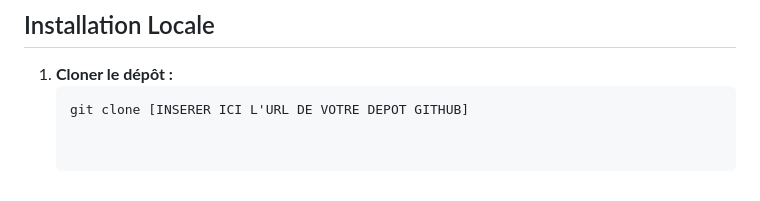
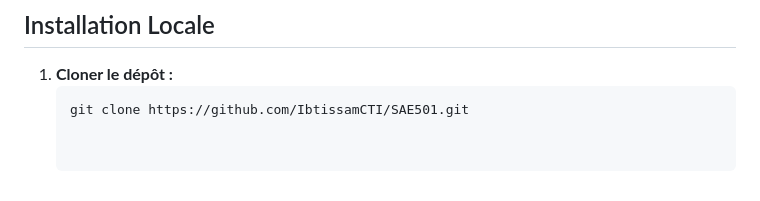
Before and after one commit to IbtissamCTI/SAE501, a Markdown page: README.md, the part around the change. Drawn GitHub-style.

````diff
--- a/README.md
+++ b/README.md
@@ -97,4 +97,4 @@ Nous remercions l’équipe pédagogique pour leur encadrement sur ce module SAE
 
 1. **Cloner le dépôt :**
    ```bash
-   git clone [INSERER ICI L'URL DE VOTRE DEPOT GITHUB]
+   git clone https://github.com/IbtissamCTI/SAE501.git
````
